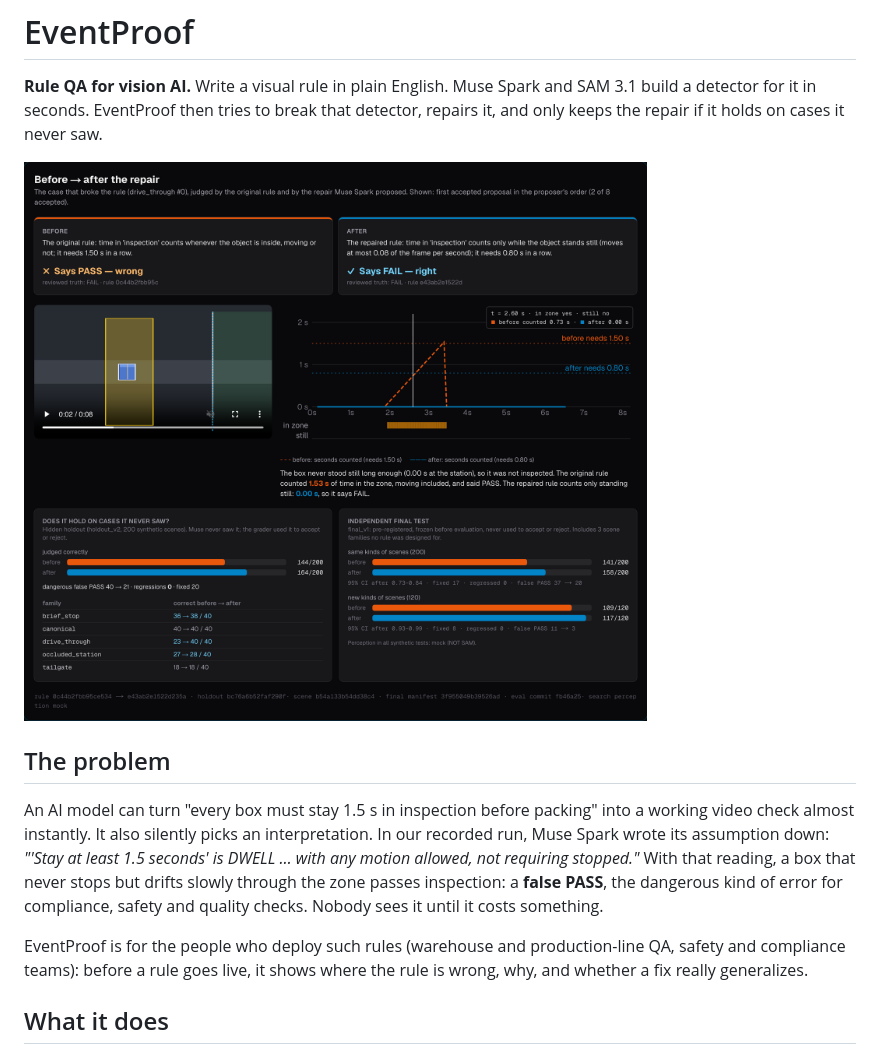
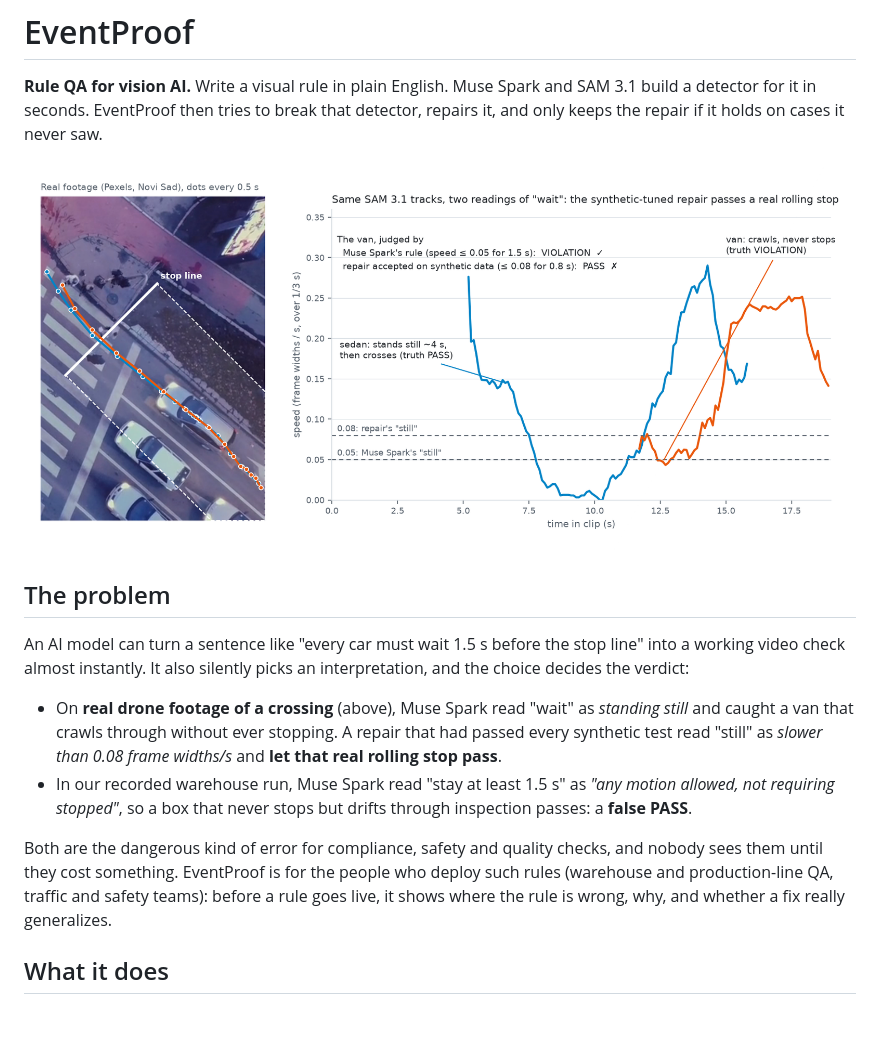
Before and after one commit to Silentarcherjr/eventproof-meta-hackathon-2026, a Markdown page: README.md, the part around one of its changes. Drawn GitHub-style; pictures changed too: docs/media/real_traffic.png (added); blank space fills up the shorter version.

Commit message:
README leads with real-footage results: traffic figure (same SAM tracks, two readings of 'wait'), real-footage table before synthetic results, updated limits and spend

```diff
--- a/README.md
+++ b/README.md
@@ -4,17 +4,20 @@
 seconds. EventProof then tries to break that detector, repairs it, and only keeps the repair if it holds on cases it
 never saw.
 
-![Before and after the repair: the same failing case judged by both rules](docs/media/before_after.png)
+![Real footage: the same SAM 3.1 tracks judged by two readings of "wait"](docs/media/real_traffic.png)
 
 ## The problem
-An AI model can turn "every box must stay 1.5 s in inspection before packing" into a working video check almost
-instantly. It also silently picks an interpretation. In our recorded run, Muse Spark wrote its assumption down:
-*"'Stay at least 1.5 seconds' is DWELL … with any motion allowed, not requiring stopped."* With that reading, a box that
-never stops but drifts slowly through the zone passes inspection: a **false PASS**, the dangerous kind of error for
-compliance, safety and quality checks. Nobody sees it until it costs something.
+An AI model can turn a sentence like "every car must wait 1.5 s before the stop line" into a working video check almost
+instantly. It also silently picks an interpretation, and the choice decides the verdict:
+- On **real drone footage of a crossing** (above), Muse Spark read "wait" as *standing still* and caught a van that
+  crawls through without ever stopping. A repair that had passed every synthetic test read "still" as *slower than
+  0.08 frame widths/s* and **let that real rolling stop pass**.
+- In our recorded warehouse run, Muse Spark read "stay at least 1.5 s" as *"any motion allowed, not requiring stopped"*,
+  so a box that never stops but drifts through inspection passes: a **false PASS**.
 
-EventProof is for the people who deploy such rules (warehouse and production-line QA, safety and compliance teams):
-before a rule goes live, it shows where the rule is wrong, why, and whether a fix really generalizes.
+Both are the dangerous kind of error for compliance, safety and quality checks, and nobody sees them until they cost
+something. EventProof is for the people who deploy such rules (warehouse and production-line QA, traffic and safety
+teams): before a rule goes live, it shows where the rule is wrong, why, and whether a fix really generalizes.
 
 ## What it does
 1. **Build.** Muse Spark compiles the sentence into a typed temporal rule (strict JSON schema, validated by Pydantic,
```
Also changed, not shown: other parts of README.md (+27 -22 lines), 1 other file.
